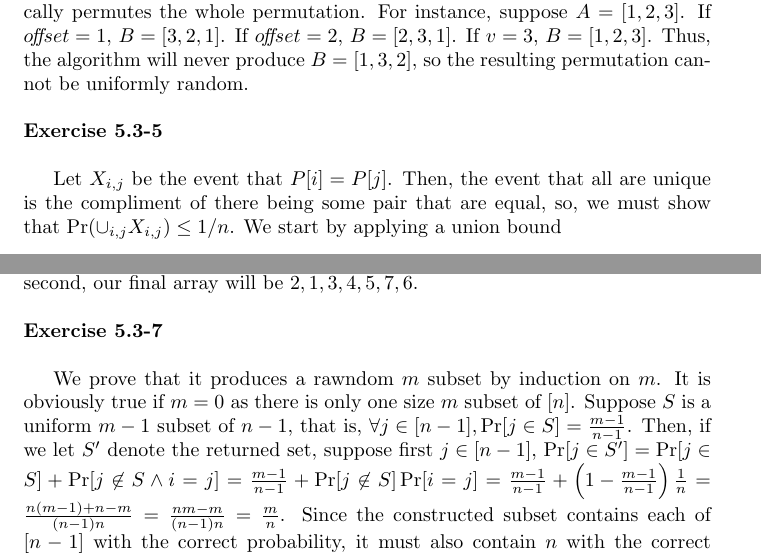
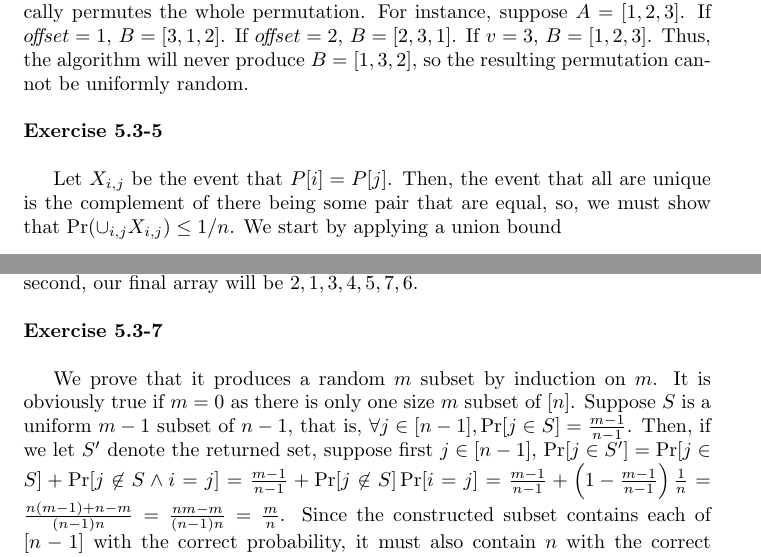
Before and after one commit to ajlohr270/CLRS_Solutions, a LaTeX document (Ch5.tex): two parts of pages 4 and 5 of 10, joined at a grey line, cut so that both start at the same text. Compiled offline with pdfLaTeX.

Commit message:
fixed four small errors

```diff
--- a/Ch5.tex
+++ b/Ch5.tex
@@ -137,11 +137,11 @@ Consider the case of $n=3$ in running the algorithm, three IID choices will be m
 
 \noindent\textbf{Exercise 5.3-4}\\
 
-Fix a position $j$ and an index $i$.  We'll show that the probability that $A[i]$ winds up in position $j$ is $1/n$.  The probability $B[j] = A[i]$ is the probability that $dest = j$, which is the probability that $i + o\!f\!\!f\!set$ or $i + o\!f\!\!f\!set - n$ is equal to $j$, which is $1/n$.  This algorithm can't possibly return a random permutation because it doesn't change the relative positions of the elements; it merely cyclically permutes the whole permutation.  For instance, suppose $A = [1,2,3]$.  If $o\!f\!\!f\!set = 1$, $B = [3,2,1]$.  If $o\!f\!\!f\!set = 2$, $B = [2,3,1]$.  If $v = 3$, $B = [1,2,3]$.  Thus, the algorithm will never produce $B = [1,3,2]$, so the resulting permutation cannot be uniformly random. \\
+Fix a position $j$ and an index $i$.  We'll show that the probability that $A[i]$ winds up in position $j$ is $1/n$.  The probability $B[j] = A[i]$ is the probability that $dest = j$, which is the probability that $i + o\!f\!\!f\!set$ or $i + o\!f\!\!f\!set - n$ is equal to $j$, which is $1/n$.  This algorithm can't possibly return a random permutation because it doesn't change the relative positions of the elements; it merely cyclically permutes the whole permutation.  For instance, suppose $A = [1,2,3]$.  If $o\!f\!\!f\!set = 1$, $B = [3,1,2]$.  If $o\!f\!\!f\!set = 2$, $B = [2,3,1]$.  If $v = 3$, $B = [1,2,3]$.  Thus, the algorithm will never produce $B = [1,3,2]$, so the resulting permutation cannot be uniformly random. \\
 
 \noindent\textbf{Exercise 5.3-5}\\
 
-Let $X_{i,j}$ be the event that $P[i] = P[j]$. Then, the event that all are unique is the compliment of there being some pair that are equal, so, we must show that $\Pr(\cup_{i,j} X_{i,j}) \le 1/n$. We start by applying a union bound
+Let $X_{i,j}$ be the event that $P[i] = P[j]$. Then, the event that all are unique is the complement of there being some pair that are equal, so, we must show that $\Pr(\cup_{i,j} X_{i,j}) \le 1/n$. We start by applying a union bound
 \[
 \Pr(\cup_{i<k} X_{i,j}) \le \sum_{i=1}^{n-1} \sum_{j=i+1}^n \Pr(X_{i,j}) = \sum_{i=1}^{n-1} \sum_{j=i+1}^n \frac{1}{n^3}
 \]
@@ -156,7 +156,7 @@ After the completion of the for loop, check whether or not two or more prioritie
 
 \noindent\textbf{Exercise 5.3-7}\\
 
-We prove that it produces a rawndom $m$ subset by induction on $m$. It is obviously true if $m=0$ as there is only one size $m$ subset of $[n]$. Suppose $S$ is a uniform $m-1$ subset of $n-1$, that is, $\forall j\in[n-1], \Pr[j\in S] = \frac{m-1}{n-1}$. Then, if we let $S'$ denote the returned set, suppose first $j\in [n-1]$, $\Pr[j\in S'] = \Pr[j\in S] + \Pr[j\not\in S \wedge  i=j] = \frac{m-1}{n-1} + \Pr[j\not\in S]\Pr[i=j] = \frac{m-1}{n-1} + \left(1 - \frac{m-1}{n-1}\right)\frac{1}{n} = \frac{n(m-1) +n-m}{(n-1)n} = \frac{nm -m}{(n-1)n} = \frac{m}{n}$. Since the constructed subset contains each of $[n-1]$ with the correct probability, it must also contain $n$ with the correct probability because the probabilities sum to 1.\\
+We prove that it produces a random $m$ subset by induction on $m$. It is obviously true if $m=0$ as there is only one size $m$ subset of $[n]$. Suppose $S$ is a uniform $m-1$ subset of $n-1$, that is, $\forall j\in[n-1], \Pr[j\in S] = \frac{m-1}{n-1}$. Then, if we let $S'$ denote the returned set, suppose first $j\in [n-1]$, $\Pr[j\in S'] = \Pr[j\in S] + \Pr[j\not\in S \wedge  i=j] = \frac{m-1}{n-1} + \Pr[j\not\in S]\Pr[i=j] = \frac{m-1}{n-1} + \left(1 - \frac{m-1}{n-1}\right)\frac{1}{n} = \frac{n(m-1) +n-m}{(n-1)n} = \frac{nm -m}{(n-1)n} = \frac{m}{n}$. Since the constructed subset contains each of $[n-1]$ with the correct probability, it must also contain $n$ with the correct probability because the probabilities sum to 1.\\
 
 
 
```
Also changed, not shown: Ch6.tex (+2 -2 lines).
